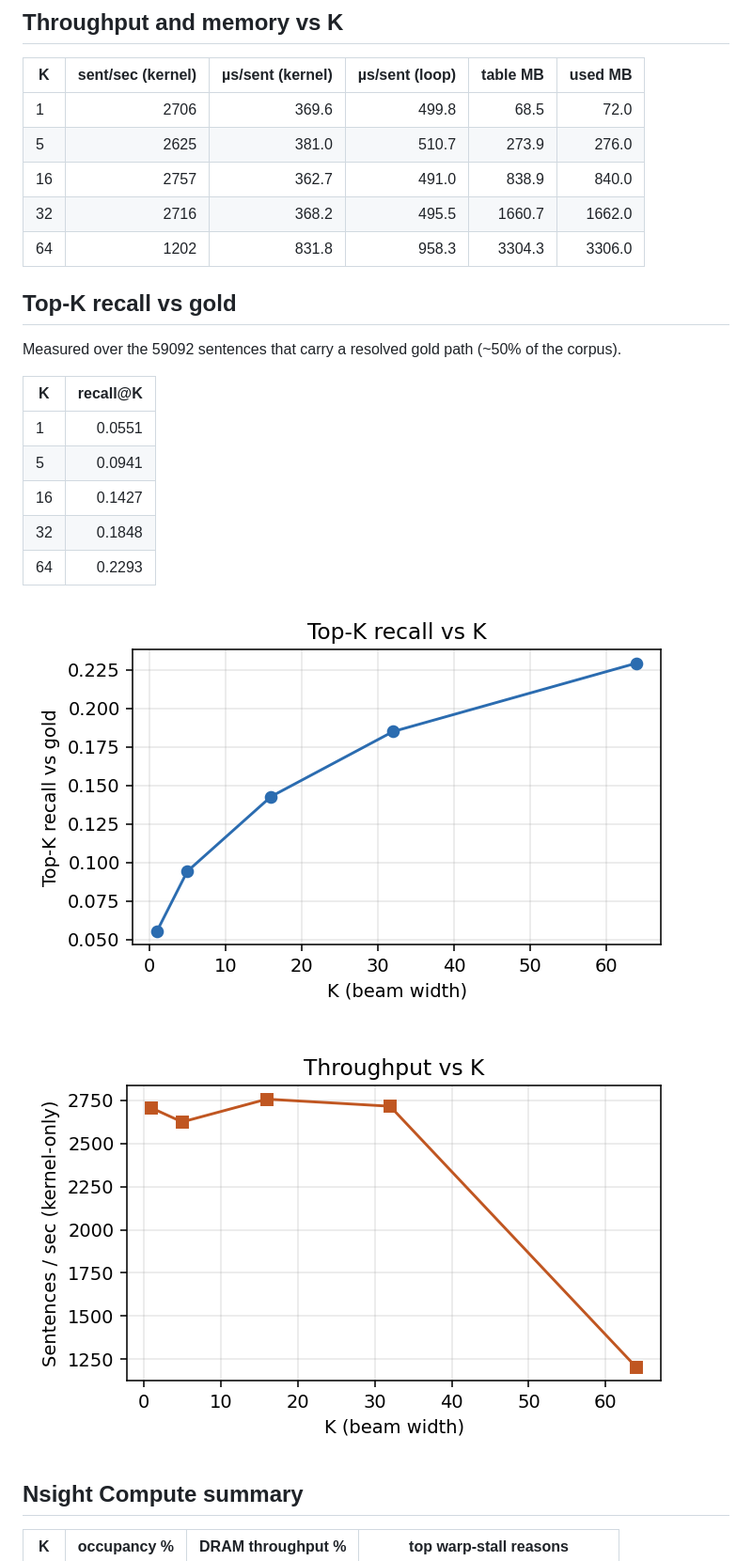
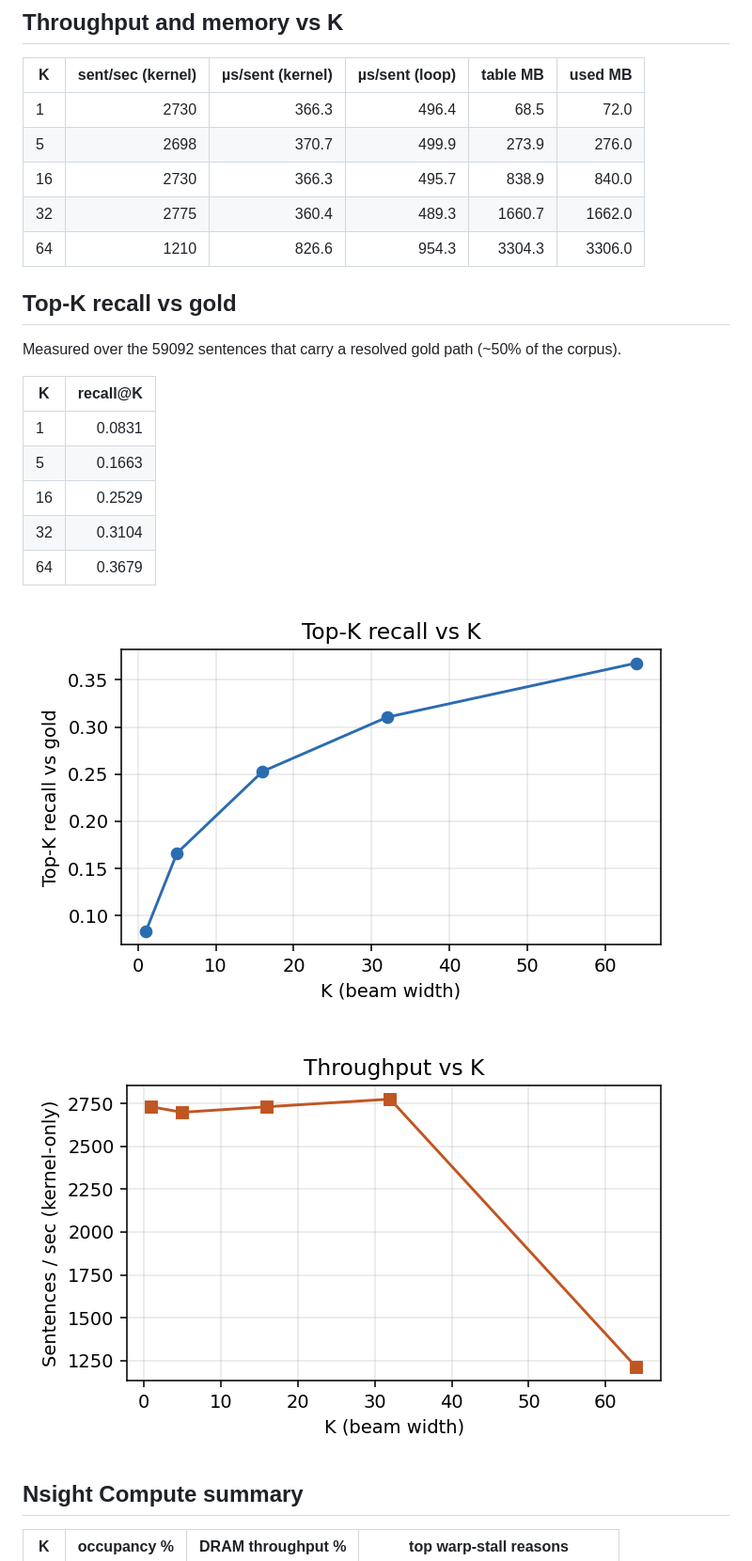
Before and after one commit to Comp-Panini/cushr, a Markdown page: cushr_gpu/KBEST_BENCHMARK.md, the part around the change. Shown at 94% size. GitHub-like rendering; pictures changed too: cushr_gpu/recall_vs_k.png, cushr_gpu/throughput_vs_k.png.

Commit message:
Ran benchmark with weights (actually this time)

```diff
--- a/cushr_gpu/KBEST_BENCHMARK.md
+++ b/cushr_gpu/KBEST_BENCHMARK.md
@@ -8,11 +8,11 @@ Warp-level k-best merge kernel (`kbest_merge_level`) benchmarked over the SIGHUM
 
 | K | sent/sec (kernel) | µs/sent (kernel) | µs/sent (loop) | table MB | used MB |
 |---|------------------:|-----------------:|---------------:|---------:|--------:|
-| 1 | 2706 | 369.6 | 499.8 | 68.5 | 72.0 |
-| 5 | 2625 | 381.0 | 510.7 | 273.9 | 276.0 |
-| 16 | 2757 | 362.7 | 491.0 | 838.9 | 840.0 |
-| 32 | 2716 | 368.2 | 495.5 | 1660.7 | 1662.0 |
-| 64 | 1202 | 831.8 | 958.3 | 3304.3 | 3306.0 |
+| 1 | 2730 | 366.3 | 496.4 | 68.5 | 72.0 |
+| 5 | 2698 | 370.7 | 499.9 | 273.9 | 276.0 |
+| 16 | 2730 | 366.3 | 495.7 | 838.9 | 840.0 |
+| 32 | 2775 | 360.4 | 489.3 | 1660.7 | 1662.0 |
+| 64 | 1210 | 826.6 | 954.3 | 3304.3 | 3306.0 |
 
 ## Top-K recall vs gold
 
@@ -20,11 +20,11 @@ Measured over the 59092 sentences that carry a resolved gold path (~50% of the c
 
 | K | recall@K |
 |---|---------:|
-| 1 | 0.0551 |
-| 5 | 0.0941 |
-| 16 | 0.1427 |
-| 32 | 0.1848 |
-| 64 | 0.2293 |
+| 1 | 0.0831 |
+| 5 | 0.1663 |
+| 16 | 0.2529 |
+| 32 | 0.3104 |
+| 64 | 0.3679 |
 
 ![Top-K recall vs K](recall_vs_k.png)
 
```
